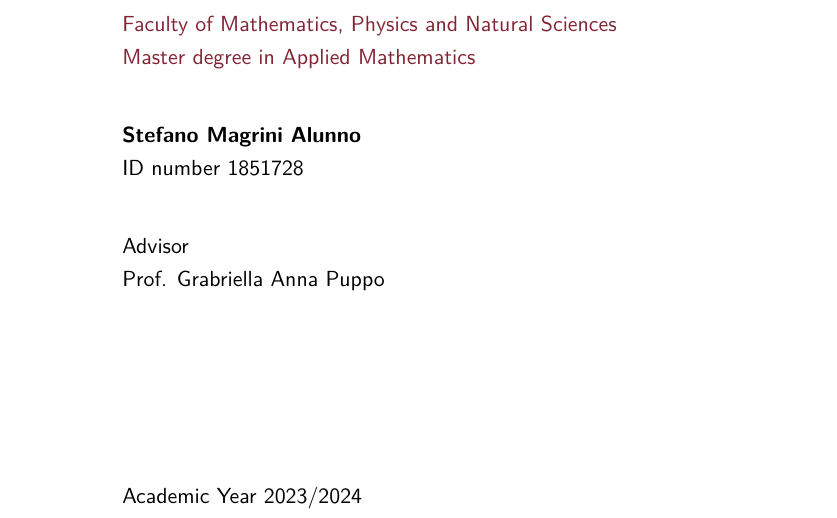
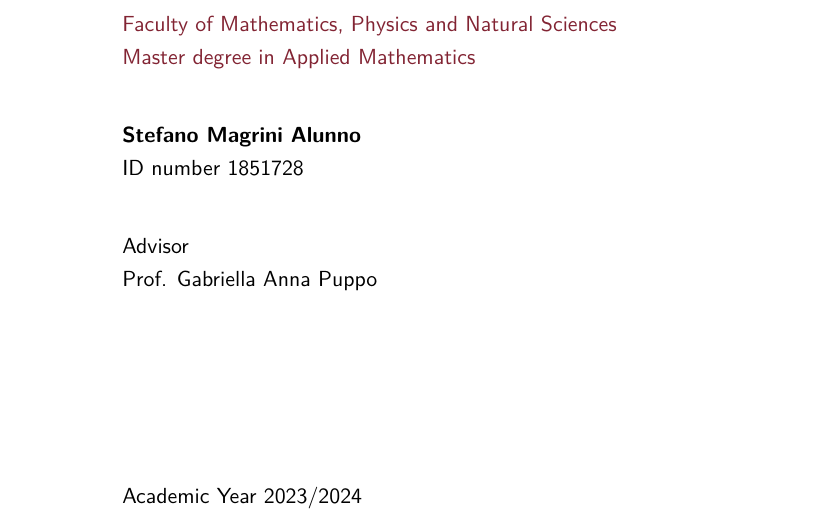
Before and after one commit to StefanoMagriniAlunno/MMATH_Thesis, a LaTeX thesis (MasterThesis2024_StefanoMagriniAlunno/Thesis.tex): part of page 1 of 99, cut so that both start at the same text. Compiled offline with pdfLaTeX.

Commit message:
corretto errore di battitura

```diff
--- a/MasterThesis2024_StefanoMagriniAlunno/Thesis.tex
+++ b/MasterThesis2024_StefanoMagriniAlunno/Thesis.tex
@@ -64,7 +64,7 @@
 \course{Master degree in Applied Mathematics}
 \courseorganizer{Faculty of Mathematics, Physics and Natural Sciences}
 \AcademicYear{2023/2024}
-\advisor{Prof. Grabriella Anna Puppo}
+\advisor{Prof. Gabriella Anna Puppo}
 %\customadvisorlabel{Advisor}
 \authoremail{stefanomagrini99@gmail.com}
 \copyyear{2024}
```
